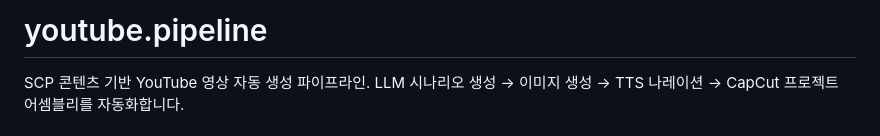
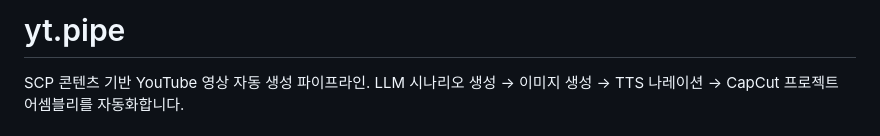
Before and after one commit to sushistack/yt.pipe, a Markdown page: README.md, the part around the change. Rendered like a GitHub page.

```diff
--- a/README.md
+++ b/README.md
@@ -1,4 +1,4 @@
-# youtube.pipeline
+# yt.pipe
 
 SCP 콘텐츠 기반 YouTube 영상 자동 생성 파이프라인.
 LLM 시나리오 생성 → 이미지 생성 → TTS 나레이션 → CapCut 프로젝트 어셈블리를 자동화합니다.
```
